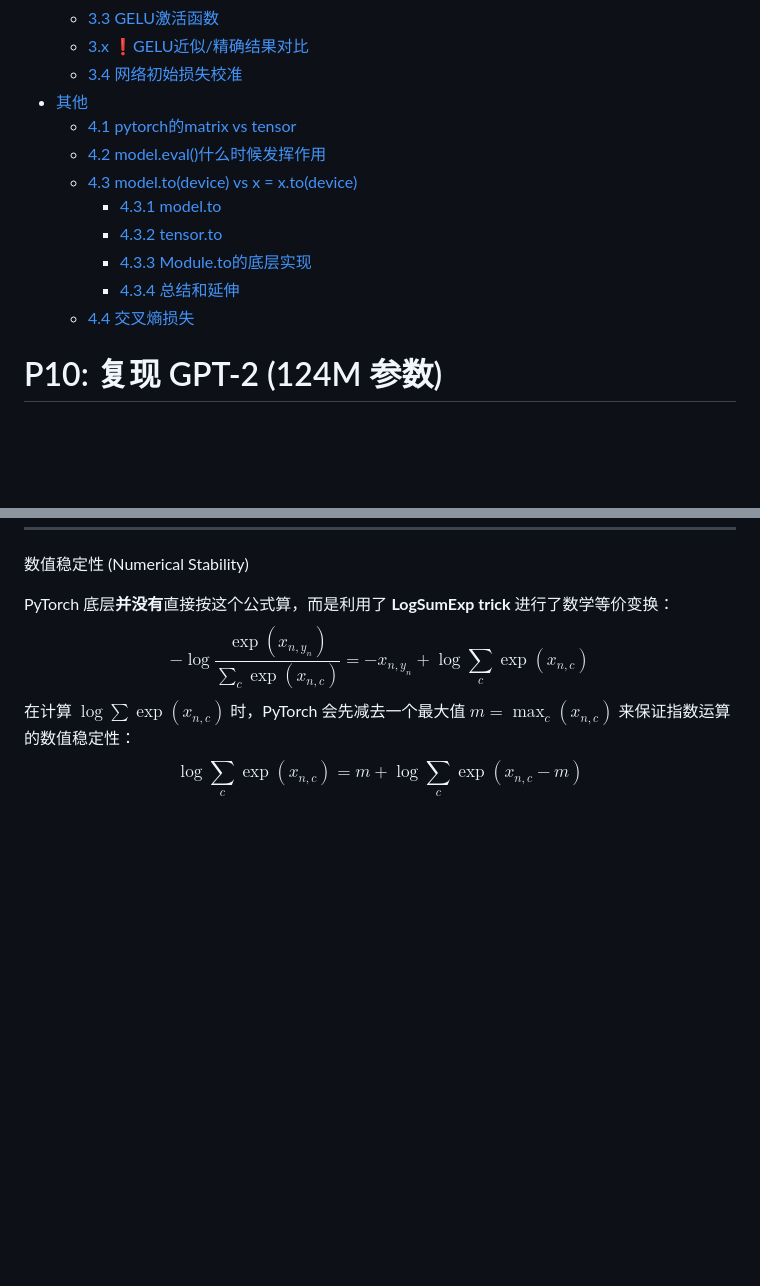
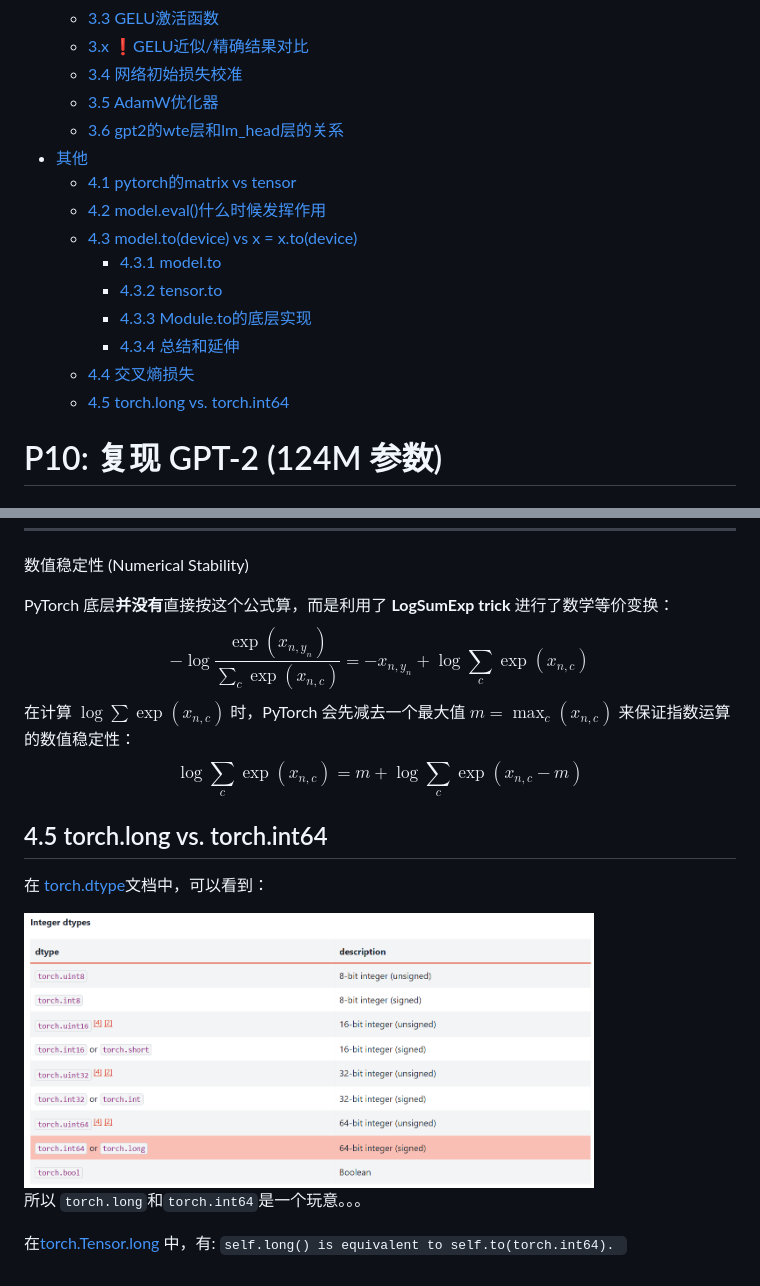
Before and after one commit to CastleDream/learnGPTfromScratch, a Markdown page: md/10_复现 GPT-2.md, 2 parts joined by grey strips. Drawn GitHub-style; pictures changed too: md/img/20261102141505.png (added); blank space fills up the shorter version.

```diff
--- a/md/10_复现 GPT-2.md
+++ b/md/10_复现 GPT-2.md
@@ -10,6 +10,8 @@
   - [3.3 GELU激活函数](#33-gelu激活函数)
   - [3.x ❗GELU近似/精确结果对比](#3x-gelu近似精确结果对比)
   - [3.4 网络初始损失校准](#34-网络初始损失校准)
+  - [3.5 AdamW优化器](#35-adamw优化器)
+  - [3.6 gpt2的wte层和lm\_head层的关系](#36-gpt2的wte层和lm_head层的关系)
 - [其他](#其他)
   - [4.1 pytorch的matrix vs tensor](#41-pytorch的matrix-vs-tensor)
   - [4.2 model.eval()什么时候发挥作用](#42-modeleval什么时候发挥作用)
@@ -19,6 +21,7 @@
     - [4.3.3 Module.to的底层实现](#433-moduleto的底层实现)
     - [4.3.4 总结和延伸](#434-总结和延伸)
   - [4.4 交叉熵损失](#44-交叉熵损失)
+  - [4.5 torch.long vs. torch.int64](#45-torchlong-vs-torchint64)
 
 # P10: 复现 GPT-2 (124M 参数)
 ## 链接
@@ -506,3 +566,13 @@ PyTorch 底层**并没有**直接按这个公式算，而是利用了 **LogSumEx
 $$ -\log \frac{\exp(x_{n,y_n})}{\sum_{c} \exp(x_{n,c})} = -x_{n,y_n} + \log \sum_{c} \exp(x_{n,c}) $$
 在计算 $\log \sum \exp(x_{n,c})$ 时，PyTorch 会先减去一个最大值 $m = \max_c(x_{n,c})$ 来保证指数运算的数值稳定性：
 $$ \log \sum_{c} \exp(x_{n,c}) = m + \log \sum_{c} \exp(x_{n,c} - m) $$
+
+
+## 4.5 torch.long vs. torch.int64
+在 [torch.dtype](https://docs.pytorch.org/docs/2.15/tensor_attributes.html#torch-dtype)文档中，可以看到：
+
+<img src="img/20261102141505.png" width="80%">
+
+所以 `torch.long`和`torch.int64`是一个玩意。。。
+
+在[torch.Tensor.long](https://docs.pytorch.org/docs/2.15/generated/torch.Tensor.long.html) 中，有: `self.long() is equivalent to self.to(torch.int64). `
```
Also changed, not shown: other parts of md/10_复现 GPT-2.md (+57 -0 lines), md/img/20261102162101.png (added), md/template.md (line endings or trailing spaces), 5 other files.
